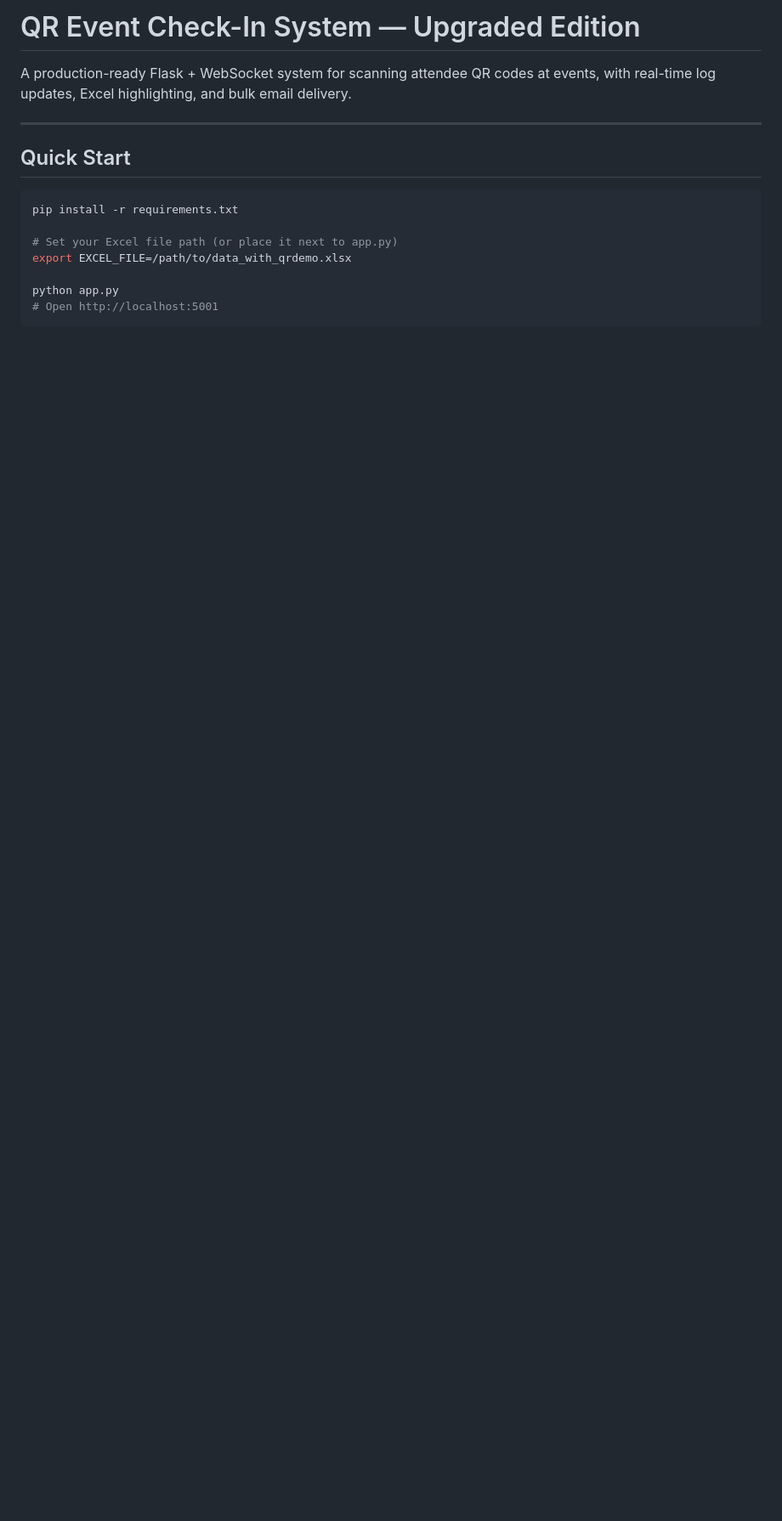
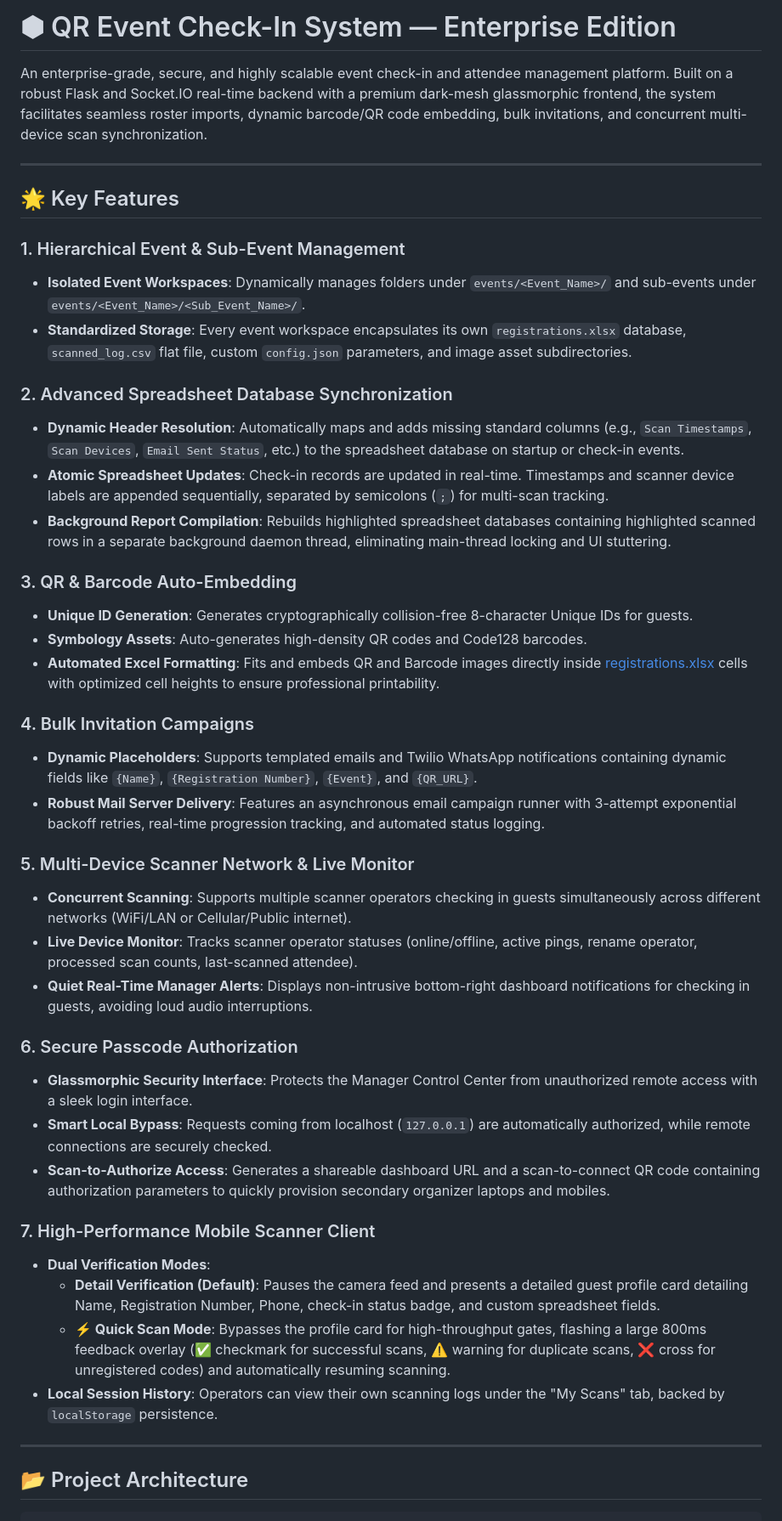
Before and after one commit to Ashin-06/QR-Event-Check-In-System, a Markdown page: README.md, the part around one of its changes. Shown at 85% size. Drawn GitHub-style; blank space fills up the shorter version.

````diff
--- a/README.md
+++ b/README.md
@@ -1,17 +1,46 @@
-# QR Event Check-In System — Upgraded Edition
+# ⬢ QR Event Check-In System — Enterprise Edition
 
-A production-ready Flask + WebSocket system for scanning attendee QR codes at events,
-with real-time log updates, Excel highlighting, and bulk email delivery.
+An enterprise-grade, secure, and highly scalable event check-in and attendee management platform. Built on a robust Flask and Socket.IO real-time backend with a premium dark-mesh glassmorphic frontend, the system facilitates seamless roster imports, dynamic barcode/QR code embedding, bulk invitations, and concurrent multi-device scan synchronization.
 
 ---
 
-## Quick Start
+## 🌟 Key Features
 
-```bash
-pip install -r requirements.txt
+### 1. Hierarchical Event & Sub-Event Management
+* **Isolated Event Workspaces**: Dynamically manages folders under `events/<Event_Name>/` and sub-events under `events/<Event_Name>/<Sub_Event_Name>/`.
+* **Standardized Storage**: Every event workspace encapsulates its own `registrations.xlsx` database, `scanned_log.csv` flat file, custom `config.json` parameters, and image asset subdirectories.
 
-# Set your Excel file path (or place it next to app.py)
-export EXCEL_FILE=/path/to/data_with_qrdemo.xlsx
+### 2. Advanced Spreadsheet Database Synchronization
+* **Dynamic Header Resolution**: Automatically maps and adds missing standard columns (e.g., `Scan Timestamps`, `Scan Devices`, `Email Sent Status`, etc.) to the spreadsheet database on startup or check-in events.
+* **Atomic Spreadsheet Updates**: Check-in records are updated in real-time. Timestamps and scanner device labels are appended sequentially, separated by semicolons (`;`) for multi-scan tracking.
+* **Background Report Compilation**: Rebuilds highlighted spreadsheet databases containing highlighted scanned rows in a separate background daemon thread, eliminating main-thread locking and UI stuttering.
 
-python app.py
-# Open http://localhost:5001
+### 3. QR & Barcode Auto-Embedding
+* **Unique ID Generation**: Generates cryptographically collision-free 8-character Unique IDs for guests.
+* **Symbology Assets**: Auto-generates high-density QR codes and Code128 barcodes.
+* **Automated Excel Formatting**: Fits and embeds QR and Barcode images directly inside [registrations.xlsx](file:///c:/Users/ashin/Downloads/qr_checkin_system_upgraded/qr_checkin_system/events/Default%20Event/registrations.xlsx) cells with optimized cell heights to ensure professional printability.
+
+### 4. Bulk Invitation Campaigns
+* **Dynamic Placeholders**: Supports templated emails and Twilio WhatsApp notifications containing dynamic fields like `{Name}`, `{Registration Number}`, `{Event}`, and `{QR_URL}`.
+* **Robust Mail Server Delivery**: Features an asynchronous email campaign runner with 3-attempt exponential backoff retries, real-time progression tracking, and automated status logging.
+
+### 5. Multi-Device Scanner Network & Live Monitor
+* **Concurrent Scanning**: Supports multiple scanner operators checking in guests simultaneously across different networks (WiFi/LAN or Cellular/Public internet).
+* **Live Device Monitor**: Tracks scanner operator statuses (online/offline, active pings, rename operator, processed scan counts, last-scanned attendee).
+* **Quiet Real-Time Manager Alerts**: Displays non-intrusive bottom-right dashboard notifications for checking in guests, avoiding loud audio interruptions.
+
+### 6. Secure Passcode Authorization
+* **Glassmorphic Security Interface**: Protects the Manager Control Center from unauthorized remote access with a sleek login interface.
+* **Smart Local Bypass**: Requests coming from localhost (`127.0.0.1`) are automatically authorized, while remote connections are securely checked.
+* **Scan-to-Authorize Access**: Generates a shareable dashboard URL and a scan-to-connect QR code containing authorization parameters to quickly provision secondary organizer laptops and mobiles.
+
+### 7. High-Performance Mobile Scanner Client
+* **Dual Verification Modes**:
+  * **Detail Verification (Default)**: Pauses the camera feed and presents a detailed guest profile card detailing Name, Registration Number, Phone, check-in status badge, and custom spreadsheet fields.
+  * **⚡ Quick Scan Mode**: Bypasses the profile card for high-throughput gates, flashing a large 800ms feedback overlay (✅ checkmark for successful scans, ⚠️ warning for duplicate scans, ❌ cross for unregistered codes) and automatically resuming scanning.
+* **Local Session History**: Operators can view their own scanning logs under the "My Scans" tab, backed by `localStorage` persistence.
+
+---
+
+## 📂 Project Architecture
+
````
Also changed, not shown: other parts of README.md (+39 -89 lines).
